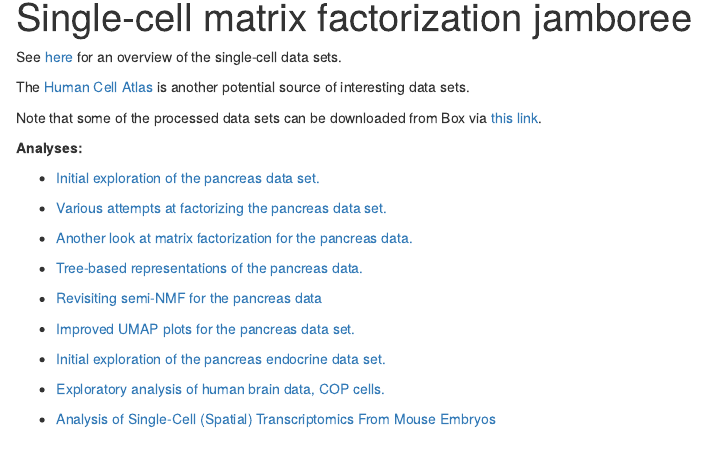
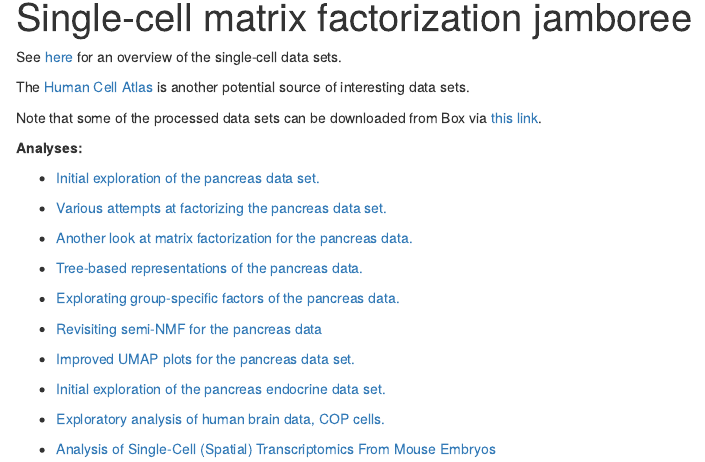
Before and after one commit to stephenslab/single-cell-jamboree, an R Markdown document (analysis/index.Rmd): the page in a window 1100 px wide, from 90 px down. Rendered offline with R 4.5, knitr and Pandoc, with nearby package versions; drawn as R Markdown's standard HTML page in place of the format the file asks for.

Commit message:
workflowr::wflow_publish("index.rmd")

```diff
--- a/analysis/index.Rmd
+++ b/analysis/index.Rmd
@@ -23,6 +23,8 @@ via [this link][box].
 
 + [Tree-based representations of the pancreas data.](pancreas_trees.html)
 
++ [Explorating group-specific factors of the pancreas data.](pancreas_group.html)
+
 + [Revisiting semi-NMF for the pancreas data](pancreas_snmf.html)
 
 + [Improved UMAP plots for the pancreas data set.](Exploration_pancreas_data_using_Seurat.html)
```
